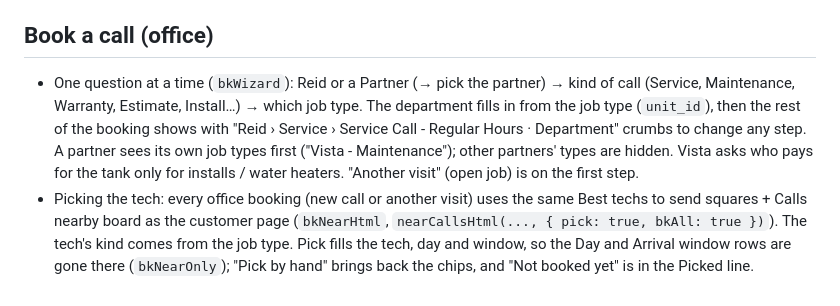
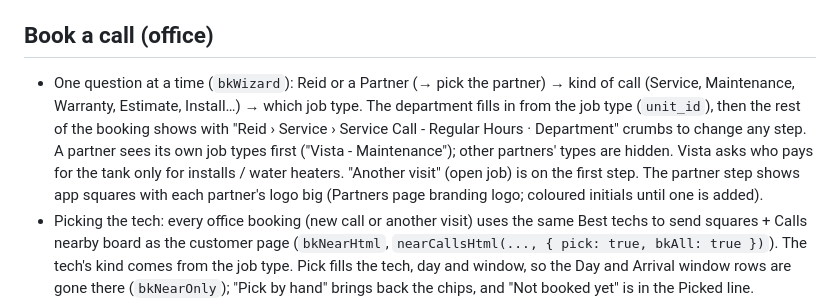
Before and after one commit to Carlo-Reid/reid-app, a Markdown page: CLAUDE.md, the part around the change. GitHub-like rendering.

Commit message:
Notes: partner squares
Co-Authored-By: Claude Opus 5.5 <noreply@anthropic.com>
Claude-Session: https://claude.ai/code/session_016NduZLGFJkbtARBjPs2f8u

```diff
--- a/CLAUDE.md
+++ b/CLAUDE.md
@@ -37,7 +37,7 @@
 
 ## Book a call (office)
 
-- One question at a time (`bkWizard`): Reid or a Partner (→ pick the partner) → kind of call (Service, Maintenance, Warranty, Estimate, Install…) → which job type. The department fills in from the job type (`unit_id`), then the rest of the booking shows with "Reid › Service › Service Call - Regular Hours · Department" crumbs to change any step. A partner sees its own job types first ("Vista - Maintenance"); other partners' types are hidden. Vista asks who pays for the tank only for installs / water heaters. "Another visit" (open job) is on the first step.
+- One question at a time (`bkWizard`): Reid or a Partner (→ pick the partner) → kind of call (Service, Maintenance, Warranty, Estimate, Install…) → which job type. The department fills in from the job type (`unit_id`), then the rest of the booking shows with "Reid › Service › Service Call - Regular Hours · Department" crumbs to change any step. A partner sees its own job types first ("Vista - Maintenance"); other partners' types are hidden. Vista asks who pays for the tank only for installs / water heaters. "Another visit" (open job) is on the first step. The partner step shows app squares with each partner's logo big (Partners page branding logo; coloured initials until one is added).
 - Picking the tech: every office booking (new call or another visit) uses the same Best techs to send squares + Calls nearby board as the customer page (`bkNearHtml`, `nearCallsHtml(..., { pick: true, bkAll: true })`). The tech's kind comes from the job type. Pick fills the tech, day and window, so the Day and Arrival window rows are gone there (`bkNearOnly`); "Pick by hand" brings back the chips, and "Not booked yet" is in the Picked line.
 - Another visit: a 4th purple box "Last tech there" (`last_tech_there`, `sync/extra/222_last_tech.sql`) opens his next 10 working days to pick from. Picking the job fills "This visit is for" (`Another call for Job …`) and starts the notes with "This is another visit on open job …" (`bkVisitFill`).
 - "🗓 Go to the dispatch board and pick by hand": the board waits for a click on a free spot (any day, any tech), asks "Book the call for this day and tech?" (Accept / Cancel), books it with everything from the form (`bkBoardBook` → `bkDoBook`), then opens the customer page with a ✓ Booked message.
```
